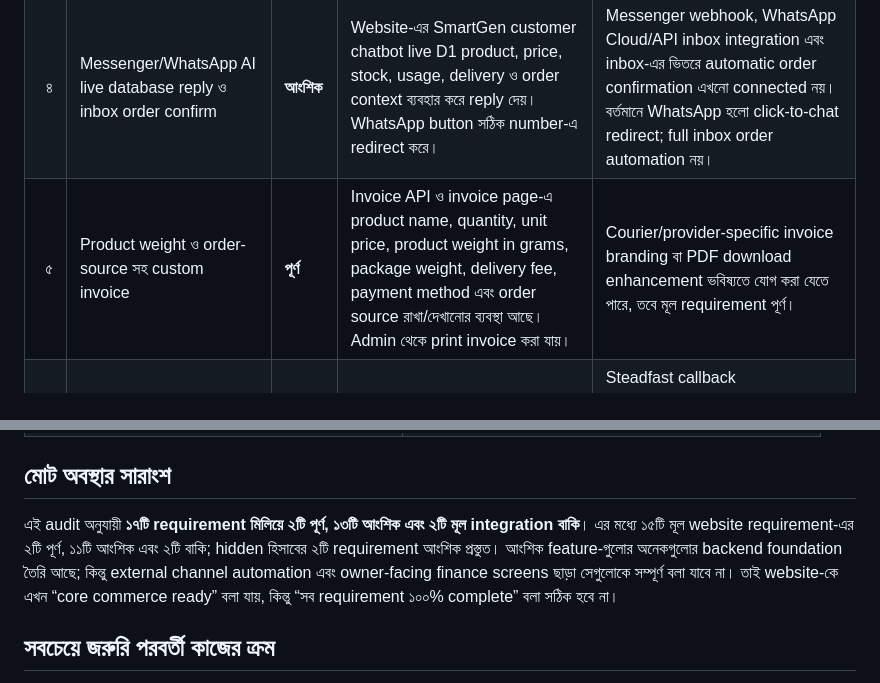
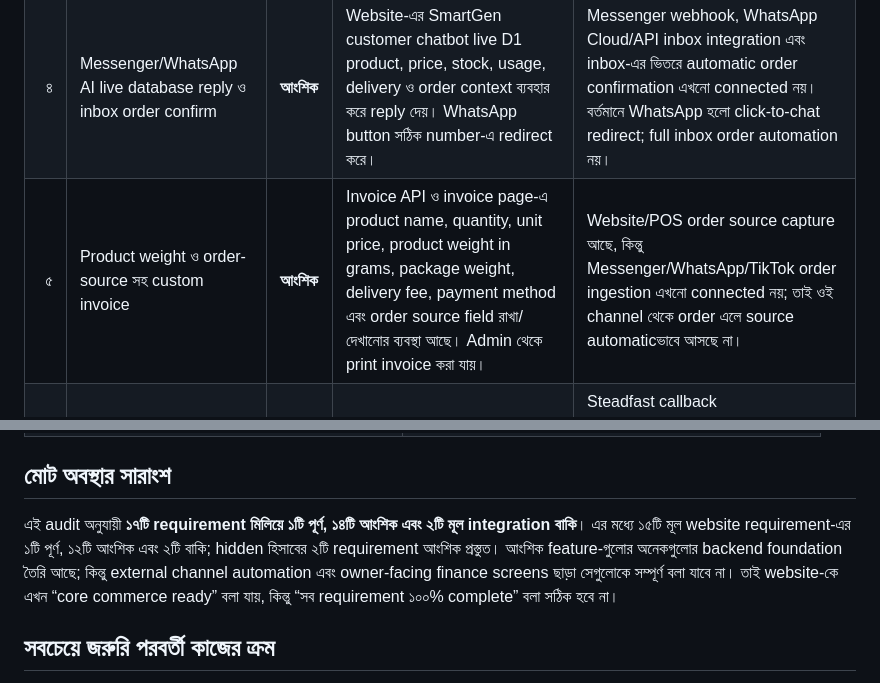
Before and after one commit to bayzed123/rinovabd.com, a Markdown page: requirements-audit-bn.md, 2 parts joined by grey strips. Rendered like a GitHub page.

Commit message:
Refine requirements completion status

```diff
--- a/requirements-audit-bn.md
+++ b/requirements-audit-bn.md
@@ -20,7 +20,7 @@
 | ২ | Barcode print ও POS direct checkout | **আংশিক** | Admin-এর **POS & Barcodes** screen, barcode field, barcode search/scan input, stock deduction, payment method এবং receipt print আছে। Keyboard barcode scanner দিয়ে search field ব্যবহার করা যাবে। | Product barcode label/print workflow আলাদা button বা printable barcode-sheet হিসেবে নিশ্চিতভাবে নেই। POS receipt print আছে; barcode label print আলাদা করে যোগ করা দরকার। |
 | ৩ | Online/courier sale এবং দোকানের sale আলাদা হিসাব | **আংশিক** | Online order ও POS sale আলাদা table-এ রাখা হয়। Admin Assistant-এ ecommerce revenue, POS revenue এবং combined sales আলাদা data হিসেবে পাওয়া যায়। | Main Dashboard-এ dedicated Online Sales বনাম Store Sales comparison cards/report আরও স্পষ্টভাবে দেখানো দরকার। Monthly profit report-এ দুই channel-এর formal accounting breakdown দরকার। |
 | ৪ | Messenger/WhatsApp AI live database reply ও inbox order confirm | **আংশিক** | Website-এর SmartGen customer chatbot live D1 product, price, stock, usage, delivery ও order context ব্যবহার করে reply দেয়। WhatsApp button সঠিক number-এ redirect করে। | Messenger webhook, WhatsApp Cloud/API inbox integration এবং inbox-এর ভিতরে automatic order confirmation এখনো connected নয়। বর্তমানে WhatsApp হলো click-to-chat redirect; full inbox order automation নয়। |
-| ৫ | Product weight ও order-source সহ custom invoice | **পূর্ণ** | Invoice API ও invoice page-এ product name, quantity, unit price, product weight in grams, package weight, delivery fee, payment method এবং order source রাখা/দেখানোর ব্যবস্থা আছে। Admin থেকে print invoice করা যায়। | Courier/provider-specific invoice branding বা PDF download enhancement ভবিষ্যতে যোগ করা যেতে পারে, তবে মূল requirement পূর্ণ। |
+| ৫ | Product weight ও order-source সহ custom invoice | **আংশিক** | Invoice API ও invoice page-এ product name, quantity, unit price, product weight in grams, package weight, delivery fee, payment method এবং order source field রাখা/দেখানোর ব্যবস্থা আছে। Admin থেকে print invoice করা যায়। | Website/POS order source capture আছে, কিন্তু Messenger/WhatsApp/TikTok order ingestion এখনো connected নয়; তাই ওই channel থেকে order এলে source automaticভাবে আসছে না। |
 | ৬ | Personal return dashboard ও courier delivery/return live update | **আংশিক** | Admin Returns screen, return status workflow, inventory restore, refund status এবং Steadfast status/webhook route আছে। | Steadfast callback token/configuration এবং operational monitoring নিশ্চিত করতে হবে। Pathao return/delivery live integration নেই। Browser push/live websocket নেই; dashboard refresh করে update দেখা হয়। |
 | ৭ | Return হলে Facebook Pixel server-side cancel/return signal | **বাকি** | Steadfast event log রাখার জন্য integration event table আছে। | Facebook Conversions API event পাঠানোর route, Pixel/Dataset ID, access token, event deduplication এবং return/cancel event mapping নেই। |
 | ৮ | Facebook Pixel, TikTok Pixel ও Google Ads server-side CAPI | **বাকি** | Storefront-এ সাধারণ internal event tracking hook আছে। | Facebook CAPI, TikTok Events API এবং Google Ads enhanced/server-side conversion setup নেই। Event ID, purchase value, currency, order ID, hashed customer data এবং external credentials/configuration দরকার। |
@@ -66,7 +66,7 @@ Customer SmartGen verified active catalogue থেকে clickable product cards
 
 ## মোট অবস্থার সারাংশ
 
-এই audit অনুযায়ী **১৭টি requirement মিলিয়ে ২টি পূর্ণ, ১৩টি আংশিক এবং ২টি মূল integration বাকি**। এর মধ্যে ১৫টি মূল website requirement-এর ২টি পূর্ণ, ১১টি আংশিক এবং ২টি বাকি; hidden হিসাবের ২টি requirement আংশিক প্রস্তুত। আংশিক feature-গুলোর অনেকগুলোর backend foundation তৈরি আছে; কিন্তু external channel automation এবং owner-facing finance screens ছাড়া সেগুলোকে সম্পূর্ণ বলা যাবে না। তাই website-কে এখন “core commerce ready” বলা যায়, কিন্তু “সব requirement ১০০% complete” বলা সঠিক হবে না।
+এই audit অনুযায়ী **১৭টি requirement মিলিয়ে ১টি পূর্ণ, ১৪টি আংশিক এবং ২টি মূল integration বাকি**। এর মধ্যে ১৫টি মূল website requirement-এর ১টি পূর্ণ, ১২টি আংশিক এবং ২টি বাকি; hidden হিসাবের ২টি requirement আংশিক প্রস্তুত। আংশিক feature-গুলোর অনেকগুলোর backend foundation তৈরি আছে; কিন্তু external channel automation এবং owner-facing finance screens ছাড়া সেগুলোকে সম্পূর্ণ বলা যাবে না। তাই website-কে এখন “core commerce ready” বলা যায়, কিন্তু “সব requirement ১০০% complete” বলা সঠিক হবে না।
 
 ## সবচেয়ে জরুরি পরবর্তী কাজের ক্রম
 
```
